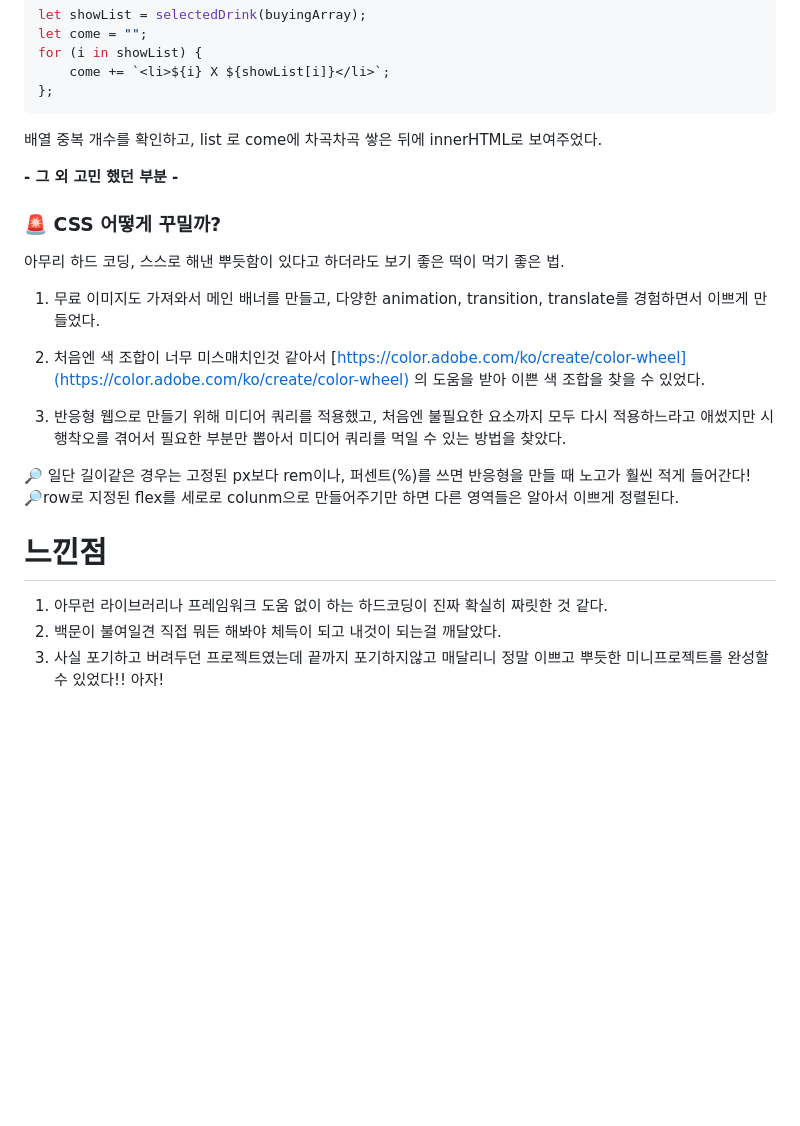
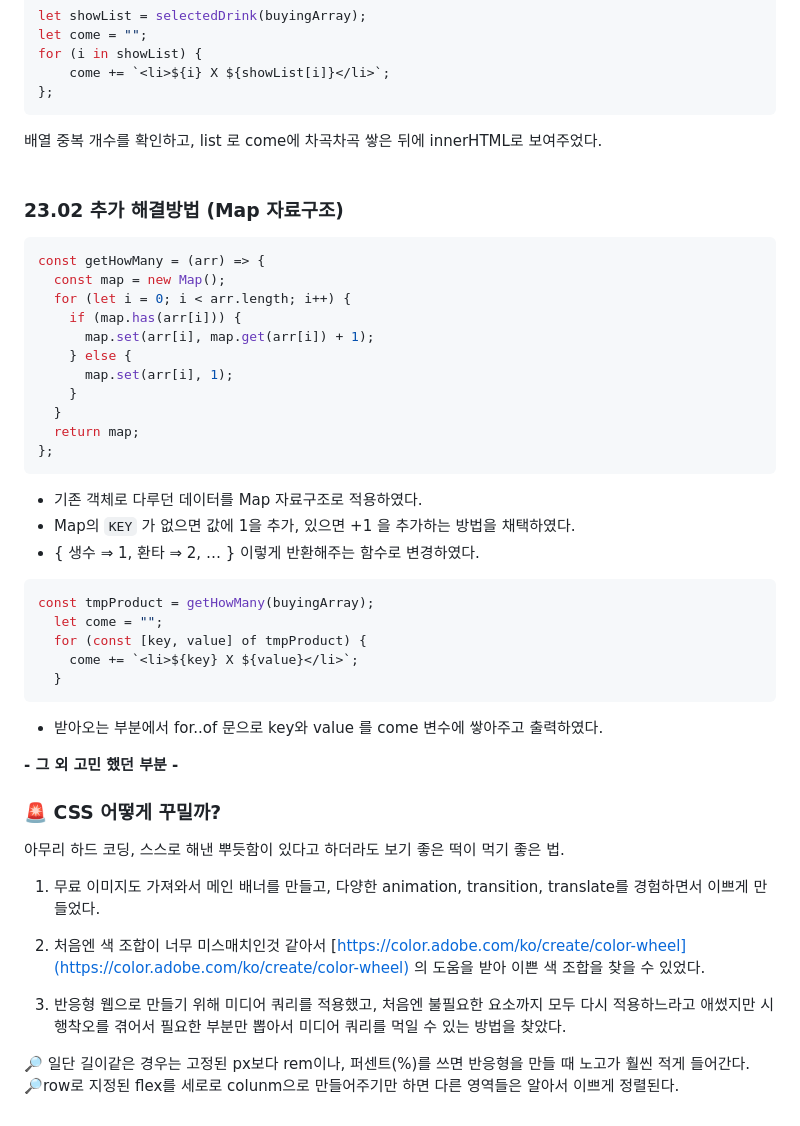
Before and after one commit to Croossh/Web-VendingMachine, a Markdown page: README.md, the part around the change. GitHub-like rendering; blank space fills up the shorter version.

Commit message:
Map 추가수정 부분 추가

````diff
--- a/README.md
+++ b/README.md
@@ -74,7 +74,33 @@ for (i in showList) {
 };
 ```
 
-배열 중복 개수를 확인하고, list 로 come에 차곡차곡 쌓은 뒤에 innerHTML로 보여주었다.
+배열 중복 개수를 확인하고, list 로 come에 차곡차곡 쌓은 뒤에 innerHTML로 보여주었다.<br>
+<br>
+### 23.02 추가 해결방법 (Map 자료구조)
+```js
+const getHowMany = (arr) => {
+  const map = new Map();
+  for (let i = 0; i < arr.length; i++) {
+    if (map.has(arr[i])) {
+      map.set(arr[i], map.get(arr[i]) + 1);
+    } else {
+      map.set(arr[i], 1);
+    }
+  }
+  return map;
+};
+```
+- 기존 객체로 다루던 데이터를 Map 자료구조로 적용하였다.
+- Map의 `KEY` 가 없으면 값에 1을 추가, 있으면 +1 을 추가하는 방법을 채택하였다.
+- { 생수 ⇒ 1, 환타 ⇒ 2, … } 이렇게 반환해주는 함수로 변경하였다.
+```js
+const tmpProduct = getHowMany(buyingArray);
+  let come = "";
+  for (const [key, value] of tmpProduct) {
+    come += `<li>${key} X ${value}</li>`;
+  }
+```
+- 받아오는 부분에서 for..of 문으로 key와 value 를 come 변수에 쌓아주고 출력하였다.
 
 **- 그 외 고민 했던 부분 -**
 
@@ -88,10 +114,5 @@ for (i in showList) {
 
 3. 반응형 웹으로 만들기 위해 미디어 쿼리를 적용했고, 처음엔 불필요한 요소까지 모두 다시 적용하느라고 애썼지만 시행착오를 겪어서 필요한 부분만 뽑아서 미디어 쿼리를 먹일 수 있는 방법을 찾았다.
 
-🔎 일단 길이같은 경우는 고정된 px보다 rem이나, 퍼센트(%)를 쓰면 반응형을 만들 때 노고가 훨씬 적게 들어간다!<br>
+🔎 일단 길이같은 경우는 고정된 px보다 rem이나, 퍼센트(%)를 쓰면 반응형을 만들 때 노고가 훨씬 적게 들어간다.<br>
 🔎row로 지정된 flex를 세로로 colunm으로 만들어주기만 하면 다른 영역들은 알아서 이쁘게 정렬된다.<br>
-
-# 느낀점
-1. 아무런 라이브러리나 프레임워크 도움 없이 하는 하드코딩이 진짜 확실히 짜릿한 것 같다.
-2. 백문이 불여일견 직접 뭐든 해봐야 체득이 되고 내것이 되는걸 깨달았다.
-3. 사실 포기하고 버려두던 프로젝트였는데 끝까지 포기하지않고 매달리니 정말 이쁘고 뿌듯한 미니프로젝트를 완성할 수 있었다!! 아자!
````
